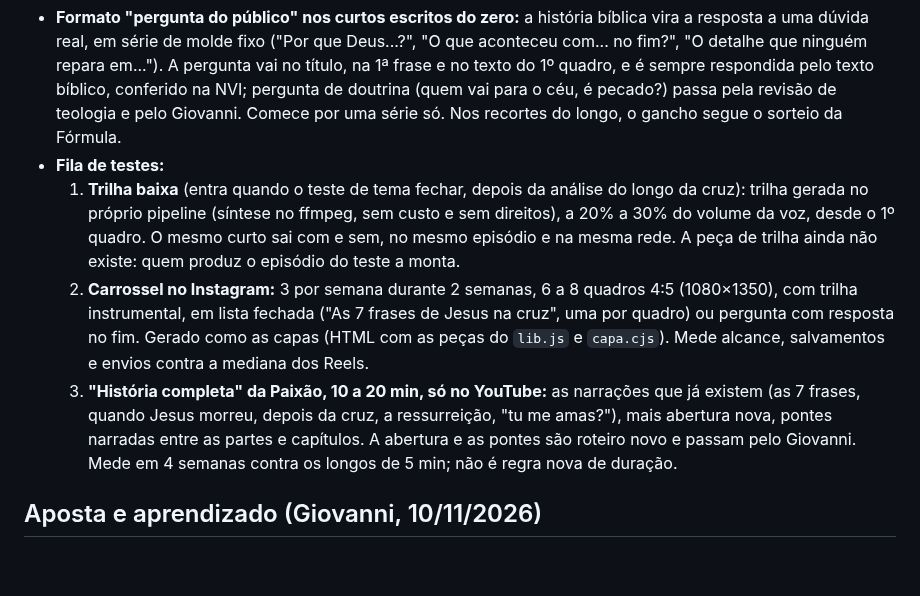
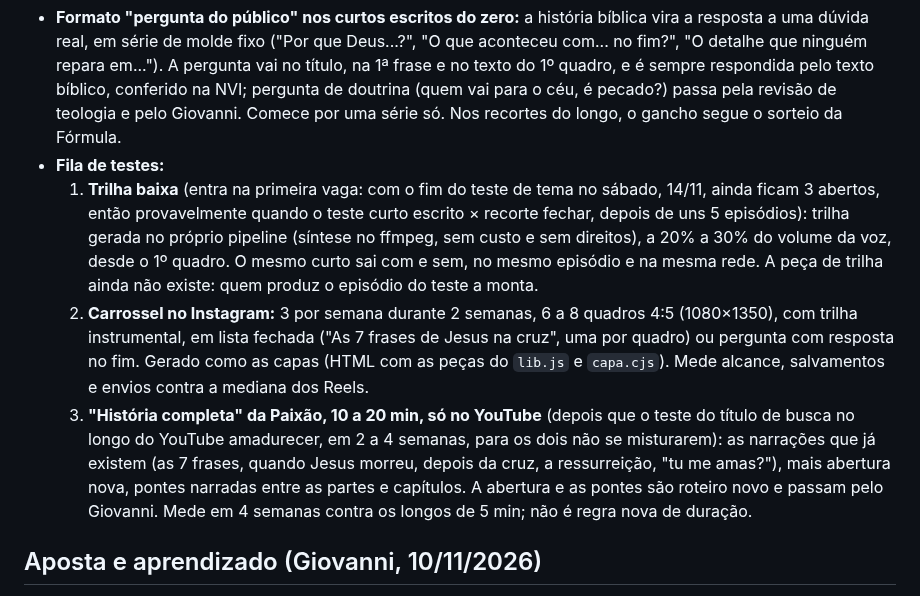
Before and after one commit to giovannicarvxlho/pregaai-videos, a Markdown page: AGENTS.md, the part around the change. GitHub-like rendering; blank space fills up the shorter version.

Commit message:
regras: fila de testes respeita o limite de 3 abertos
Co-Authored-By: Claude Opus 5.5 <noreply@anthropic.com>
Claude-Session: https://claude.ai/code/session_01GZru4rcEvyTVfj85L2DBhN

```diff
--- a/AGENTS.md
+++ b/AGENTS.md
@@ -65,9 +65,9 @@ Decisões da pesquisa de plataformas (MARK1, `projetos/pregaai-pesquisa/relatori
 
 - **Formato "pergunta do público" nos curtos escritos do zero:** a história bíblica vira a resposta a uma dúvida real, em série de molde fixo ("Por que Deus...?", "O que aconteceu com... no fim?", "O detalhe que ninguém repara em..."). A pergunta vai no título, na 1ª frase e no texto do 1º quadro, e é sempre respondida pelo texto bíblico, conferido na NVI; pergunta de doutrina (quem vai para o céu, é pecado?) passa pela revisão de teologia e pelo Giovanni. Comece por uma série só. Nos recortes do longo, o gancho segue o sorteio da Fórmula.
 - **Fila de testes:**
-  1. **Trilha baixa** (entra quando o teste de tema fechar, depois da análise do longo da cruz): trilha gerada no próprio pipeline (síntese no ffmpeg, sem custo e sem direitos), a 20% a 30% do volume da voz, desde o 1º quadro. O mesmo curto sai com e sem, no mesmo episódio e na mesma rede. A peça de trilha ainda não existe: quem produz o episódio do teste a monta.
+  1. **Trilha baixa** (entra na primeira vaga: com o fim do teste de tema no sábado, 14/11, ainda ficam 3 abertos, então provavelmente quando o teste curto escrito × recorte fechar, depois de uns 5 episódios): trilha gerada no próprio pipeline (síntese no ffmpeg, sem custo e sem direitos), a 20% a 30% do volume da voz, desde o 1º quadro. O mesmo curto sai com e sem, no mesmo episódio e na mesma rede. A peça de trilha ainda não existe: quem produz o episódio do teste a monta.
   2. **Carrossel no Instagram:** 3 por semana durante 2 semanas, 6 a 8 quadros 4:5 (1080×1350), com trilha instrumental, em lista fechada ("As 7 frases de Jesus na cruz", uma por quadro) ou pergunta com resposta no fim. Gerado como as capas (HTML com as peças do `lib.js` e `capa.cjs`). Mede alcance, salvamentos e envios contra a mediana dos Reels.
-  3. **"História completa" da Paixão, 10 a 20 min, só no YouTube:** as narrações que já existem (as 7 frases, quando Jesus morreu, depois da cruz, a ressurreição, "tu me amas?"), mais abertura nova, pontes narradas entre as partes e capítulos. A abertura e as pontes são roteiro novo e passam pelo Giovanni. Mede em 4 semanas contra os longos de 5 min; não é regra nova de duração.
+  3. **"História completa" da Paixão, 10 a 20 min, só no YouTube** (depois que o teste do título de busca no longo do YouTube amadurecer, em 2 a 4 semanas, para os dois não se misturarem): as narrações que já existem (as 7 frases, quando Jesus morreu, depois da cruz, a ressurreição, "tu me amas?"), mais abertura nova, pontes narradas entre as partes e capítulos. A abertura e as pontes são roteiro novo e passam pelo Giovanni. Mede em 4 semanas contra os longos de 5 min; não é regra nova de duração.
 
 ## Aposta e aprendizado (Giovanni, 10/11/2026)
 
```
